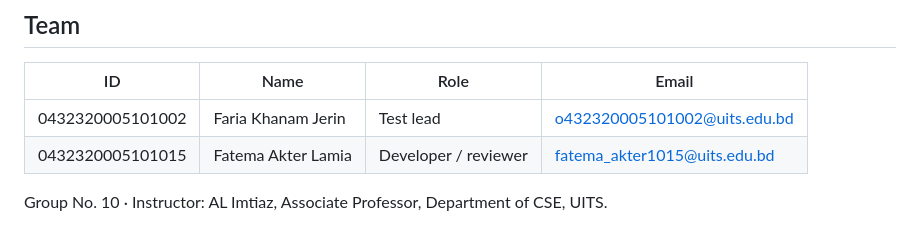
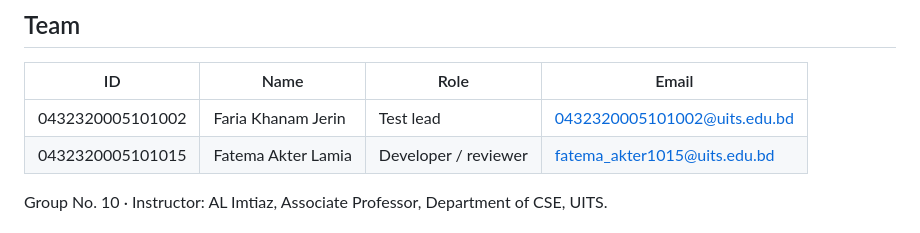
Before and after one commit to FariaJerin/CityRemedy, a Markdown page: README.md, the part around the change. Drawn GitHub-style.

Commit message:
Fix email format for Faria Khanam Jerin

```diff
--- a/README.md
+++ b/README.md
@@ -298,7 +298,7 @@ AI assistance is logged in [`USAGE_LOG.md`](USAGE_LOG.md): which tool was used,
 
 | ID | Name | Role | Email |
 |---|---|---|---|
-| 0432320005101002 | Faria Khanam Jerin | Test lead | o432320005101002@uits.edu.bd |
+| 0432320005101002 | Faria Khanam Jerin | Test lead | 0432320005101002@uits.edu.bd |
 | 0432320005101015 | Fatema Akter Lamia | Developer / reviewer | fatema_akter1015@uits.edu.bd |
 
 Group No. 10 · Instructor: AL Imtiaz, Associate Professor, Department of CSE, UITS.
```
